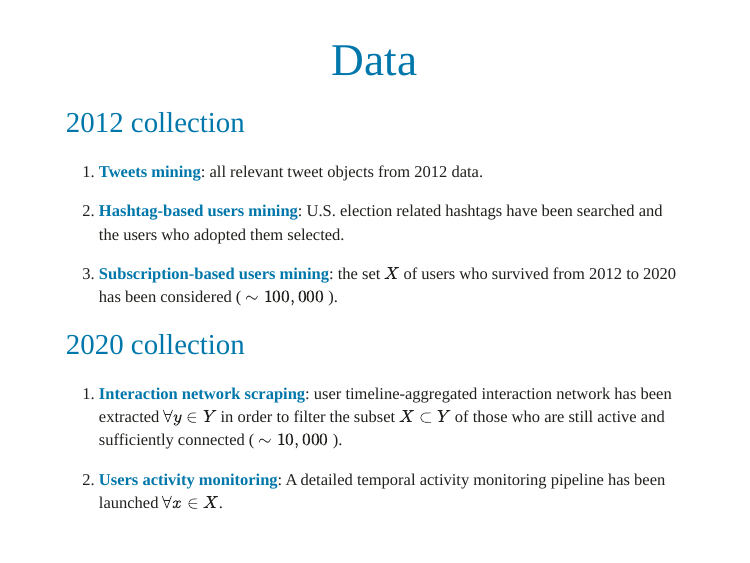
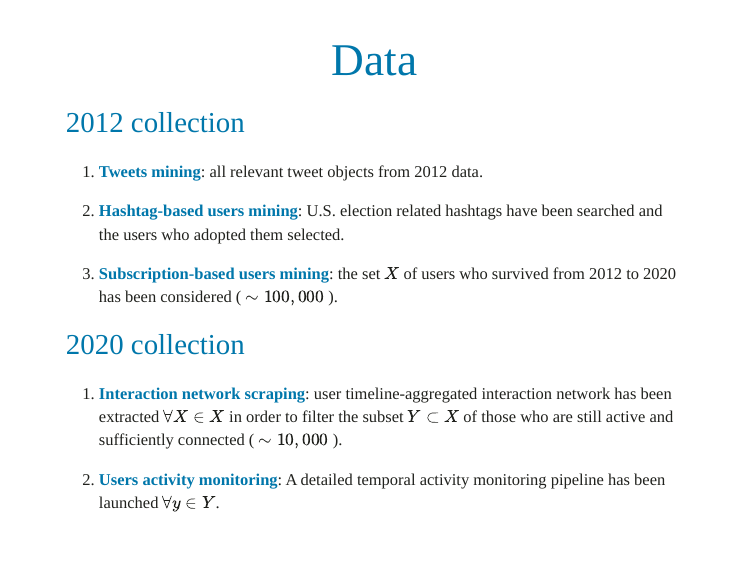
Before and after one commit to InPhyT/inphyt.github.io, an R Markdown document (ABM_MAS/Slides/slides.Rmd): page 4 of 7. The pictures show the slides in the output file ABM_MAS/Slides/slides.html that the author committed with the source; the slides are laid out offline by our stand-in for remark.js, each with all of its steps uncovered, in fonts that may differ from those the slides ask for, and without slide numbers, shadows or browser add-ons; library style sheets and scripts come from the installed R packages.

Commit message:
Update slides

```diff
--- a/ABM_MAS/Slides/slides.Rmd
+++ b/ABM_MAS/Slides/slides.Rmd
@@ -75,9 +75,9 @@ class: center
 
 ### 2020 collection
 
-1. **Interaction network scraping**: user timeline-aggregated interaction network has been extracted $\forall y \in Y$ in order to filter the subset $X \subset Y$ of those who are still active and sufficiently connected ( $\sim 10,000$ ).
+1. **Interaction network scraping**: user timeline-aggregated interaction network has been extracted $\forall X \in X$ in order to filter the subset $Y \subset X$ of those who are still active and sufficiently connected ( $\sim 10,000$ ).
 
-2. **Users activity monitoring**: A detailed temporal activity monitoring pipeline has been launched $\forall x \in X$.
+2. **Users activity monitoring**: A detailed temporal activity monitoring pipeline has been launched $\forall y \in Y$.
 
 ]
 
```
Also changed, not shown: ABM_MAS/Slides/slides.html, 1 other file.
